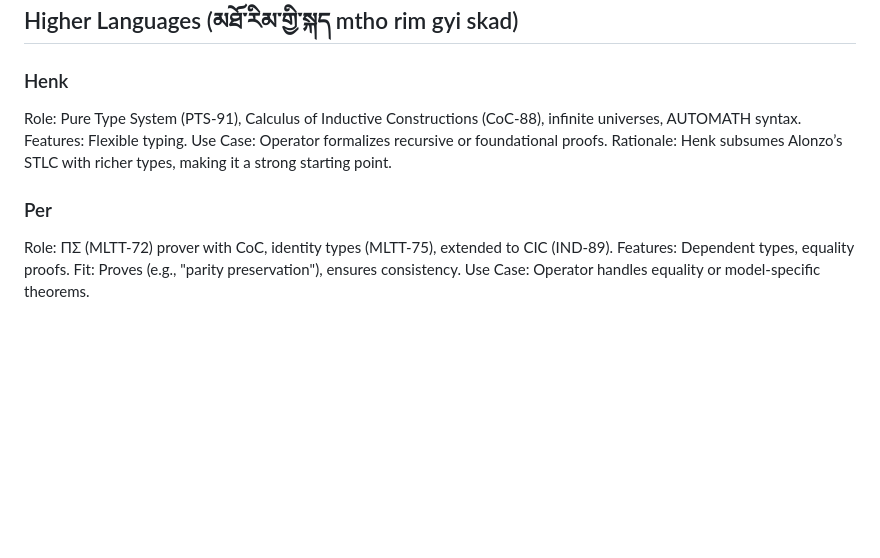
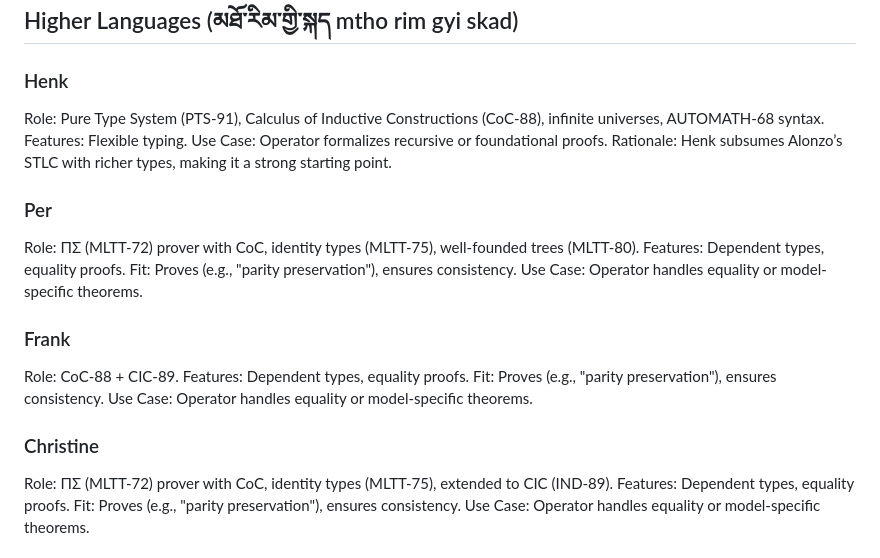
Before and after one commit to groupoid/monography, a Markdown page: README.md, the part around the change. Rendered like a GitHub page; blank space fills up the shorter version.

```diff
--- a/README.md
+++ b/README.md
@@ -154,12 +154,26 @@ Use Case: Operator proves theorems involving linear algebra or tensor structures
 
 ### Henk
 
-Role: Pure Type System (PTS-91), Calculus of Inductive Constructions (CoC-88), infinite universes, AUTOMATH syntax.
+Role: Pure Type System (PTS-91), Calculus of Inductive Constructions (CoC-88), infinite universes, AUTOMATH-68 syntax.
 Features: Flexible typing.
 Use Case: Operator formalizes recursive or foundational proofs.
 Rationale: Henk subsumes Alonzo’s STLC with richer types, making it a strong starting point.
 
 ### Per
+
+Role: ΠΣ (MLTT-72) prover with CoC, identity types (MLTT-75), well-founded trees (MLTT-80).
+Features: Dependent types, equality proofs.
+Fit: Proves (e.g., "parity preservation"), ensures consistency.
+Use Case: Operator handles equality or model-specific theorems.
+
+### Frank
+
+Role: CoC-88 + CIC-89.
+Features: Dependent types, equality proofs.
+Fit: Proves (e.g., "parity preservation"), ensures consistency.
+Use Case: Operator handles equality or model-specific theorems.
+
+### Christine
 
 Role: ΠΣ (MLTT-72) prover with CoC, identity types (MLTT-75), extended to CIC (IND-89).
 Features: Dependent types, equality proofs.
```
